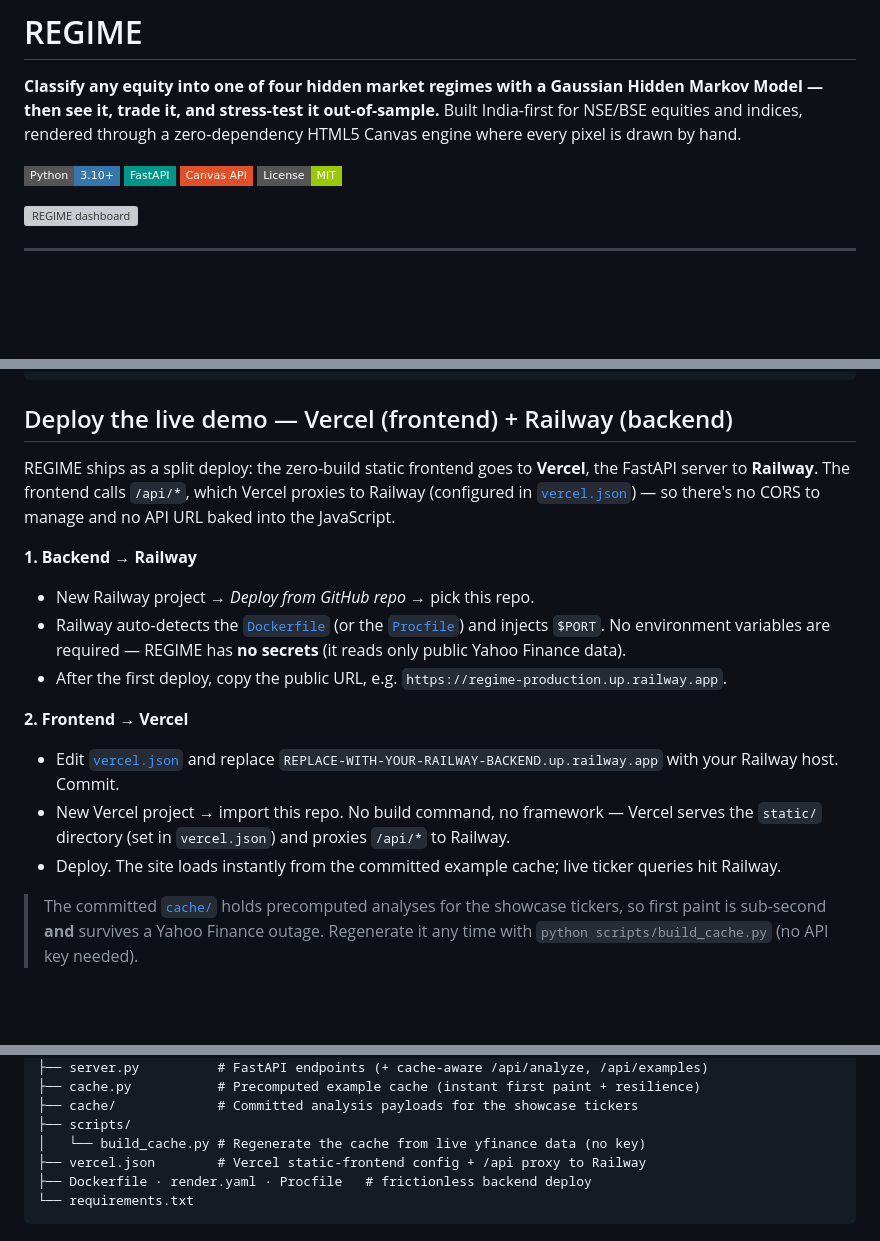
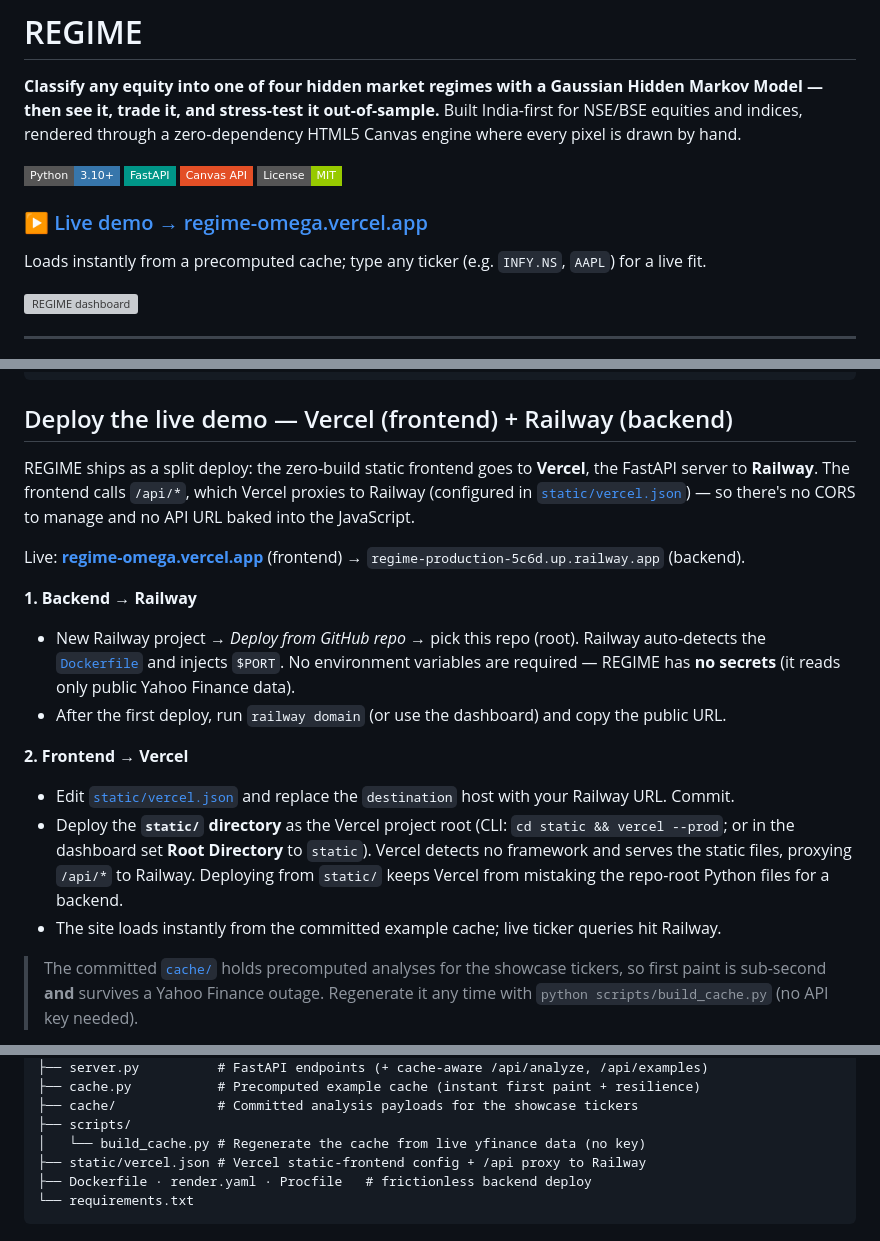
Before and after one commit to shreyasfegade/regime, a Markdown page: README.md, 3 parts joined by grey strips. Rendered like a GitHub page; badges without logos; blank space fills up the shorter version; grey boxes are pictures that could not be loaded.

Commit message:
Add live demo link and correct the Vercel deploy steps

````diff
--- a/README.md
+++ b/README.md
@@ -6,6 +6,10 @@
 ![FastAPI](https://img.shields.io/badge/FastAPI-009688?style=flat-square&logo=fastapi&logoColor=white)
 ![Canvas API](https://img.shields.io/badge/Canvas_API-E34F26?style=flat-square&logo=html5&logoColor=white)
 ![License](https://img.shields.io/badge/License-MIT-green?style=flat-square)
+
+### ▶ [Live demo → regime-omega.vercel.app](https://regime-omega.vercel.app)
+
+Loads instantly from a precomputed cache; type any ticker (e.g. `INFY.NS`, `AAPL`) for a live fit.
 
 ![REGIME dashboard](demo.gif)
 
@@ -89,19 +93,20 @@ docker build -t regime . && docker run -p 8050:8050 regime
 
 ## Deploy the live demo — Vercel (frontend) + Railway (backend)
 
-REGIME ships as a split deploy: the zero-build static frontend goes to **Vercel**, the FastAPI server to **Railway**. The frontend calls `/api/*`, which Vercel proxies to Railway (configured in [`vercel.json`](vercel.json)) — so there's no CORS to manage and no API URL baked into the JavaScript.
+REGIME ships as a split deploy: the zero-build static frontend goes to **Vercel**, the FastAPI server to **Railway**. The frontend calls `/api/*`, which Vercel proxies to Railway (configured in [`static/vercel.json`](static/vercel.json)) — so there's no CORS to manage and no API URL baked into the JavaScript.
+
+Live: **[regime-omega.vercel.app](https://regime-omega.vercel.app)** (frontend) → `regime-production-5c6d.up.railway.app` (backend).
 
 **1. Backend → Railway**
 
-- New Railway project → *Deploy from GitHub repo* → pick this repo.
-- Railway auto-detects the [`Dockerfile`](Dockerfile) (or the [`Procfile`](Procfile)) and injects `$PORT`. No environment variables are required — REGIME has **no secrets** (it reads only public Yahoo Finance data).
-- After the first deploy, copy the public URL, e.g. `https://regime-production.up.railway.app`.
+- New Railway project → *Deploy from GitHub repo* → pick this repo (root). Railway auto-detects the [`Dockerfile`](Dockerfile) and injects `$PORT`. No environment variables are required — REGIME has **no secrets** (it reads only public Yahoo Finance data).
+- After the first deploy, run `railway domain` (or use the dashboard) and copy the public URL.
 
 **2. Frontend → Vercel**
 
-- Edit [`vercel.json`](vercel.json) and replace `REPLACE-WITH-YOUR-RAILWAY-BACKEND.up.railway.app` with your Railway host. Commit.
-- New Vercel project → import this repo. No build command, no framework — Vercel serves the `static/` directory (set in `vercel.json`) and proxies `/api/*` to Railway.
-- Deploy. The site loads instantly from the committed example cache; live ticker queries hit Railway.
+- Edit [`static/vercel.json`](static/vercel.json) and replace the `destination` host with your Railway URL. Commit.
+- Deploy the **`static/` directory** as the Vercel project root (CLI: `cd static && vercel --prod`; or in the dashboard set **Root Directory** to `static`). Vercel detects no framework and serves the static files, proxying `/api/*` to Railway. Deploying from `static/` keeps Vercel from mistaking the repo-root Python files for a backend.
+- The site loads instantly from the committed example cache; live ticker queries hit Railway.
 
 > The committed [`cache/`](cache) holds precomputed analyses for the showcase tickers, so first paint is sub-second **and** survives a Yahoo Finance outage. Regenerate it any time with `python scripts/build_cache.py` (no API key needed).
 
@@ -139,7 +144,7 @@ regime/
 ├── cache/             # Committed analysis payloads for the showcase tickers
 ├── scripts/
 │   └── build_cache.py # Regenerate the cache from live yfinance data (no key)
-├── vercel.json        # Vercel static-frontend config + /api proxy to Railway
+├── static/vercel.json # Vercel static-frontend config + /api proxy to Railway
 ├── Dockerfile · render.yaml · Procfile   # frictionless backend deploy
 └── requirements.txt
 ```
````
